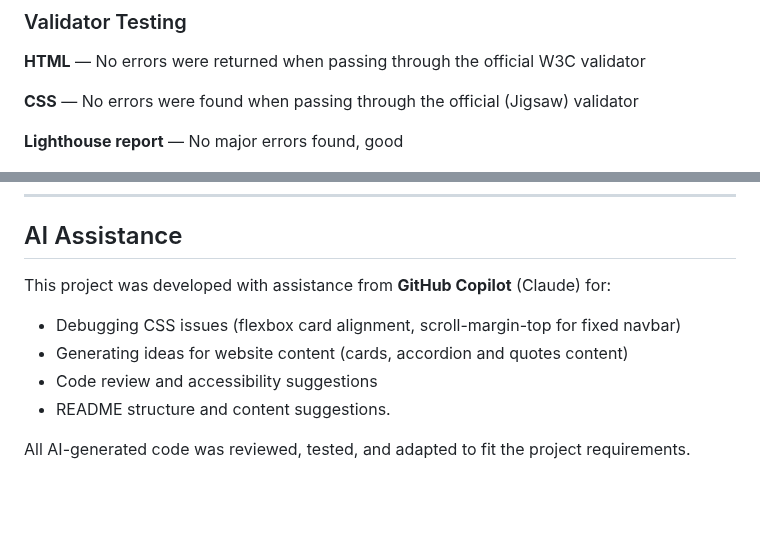
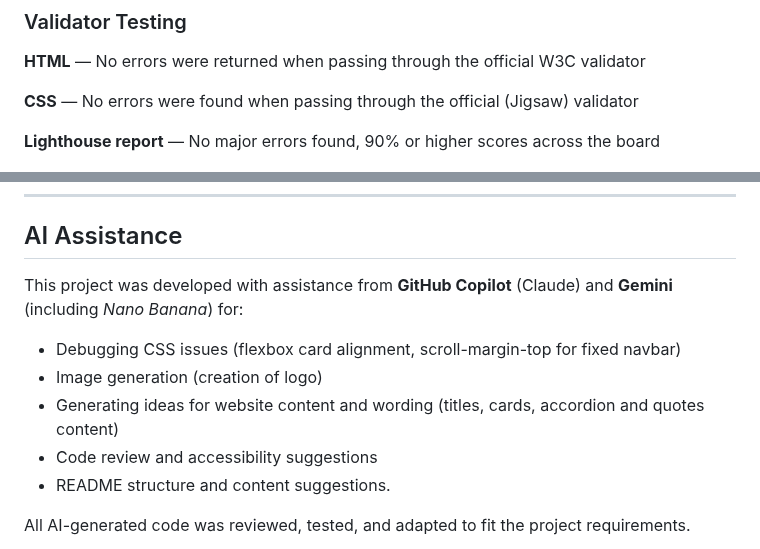
Before and after one commit to wouter-codes/calm-compass, a Markdown page: README.md, 2 parts joined by grey strips. GitHub-like rendering; blank space fills up the shorter version.

Commit message:
update README deployment and AI assistance section

```diff
--- a/README.md
+++ b/README.md
@@ -204,7 +204,7 @@ Responsive design was tested on the following devices:
 
 **CSS** — No errors were found when passing through the official (Jigsaw) validator
 
-**Lighthouse report** — No major errors found, good
+**Lighthouse report** — No major errors found, 90% or higher scores across the board
 
 ![Lighthouse report showing performance 90%, accessibility 98% and best practices 96%](doc/images/lighthouse-report.png)
 
@@ -266,10 +266,11 @@ The live site can be found at: https://wouter-codes.github.io/calm-compass/
 
 ## AI Assistance
 
-This project was developed with assistance from **GitHub Copilot** (Claude) for:
+This project was developed with assistance from **GitHub Copilot** (Claude) and **Gemini** (including _Nano Banana_) for:
 
 -   Debugging CSS issues (flexbox card alignment, scroll-margin-top for fixed navbar)
--   Generating ideas for website content (cards, accordion and quotes content)
+-   Image generation (creation of logo)
+-   Generating ideas for website content and wording (titles, cards, accordion and quotes content)
 -   Code review and accessibility suggestions
 -   README structure and content suggestions.
 
```
